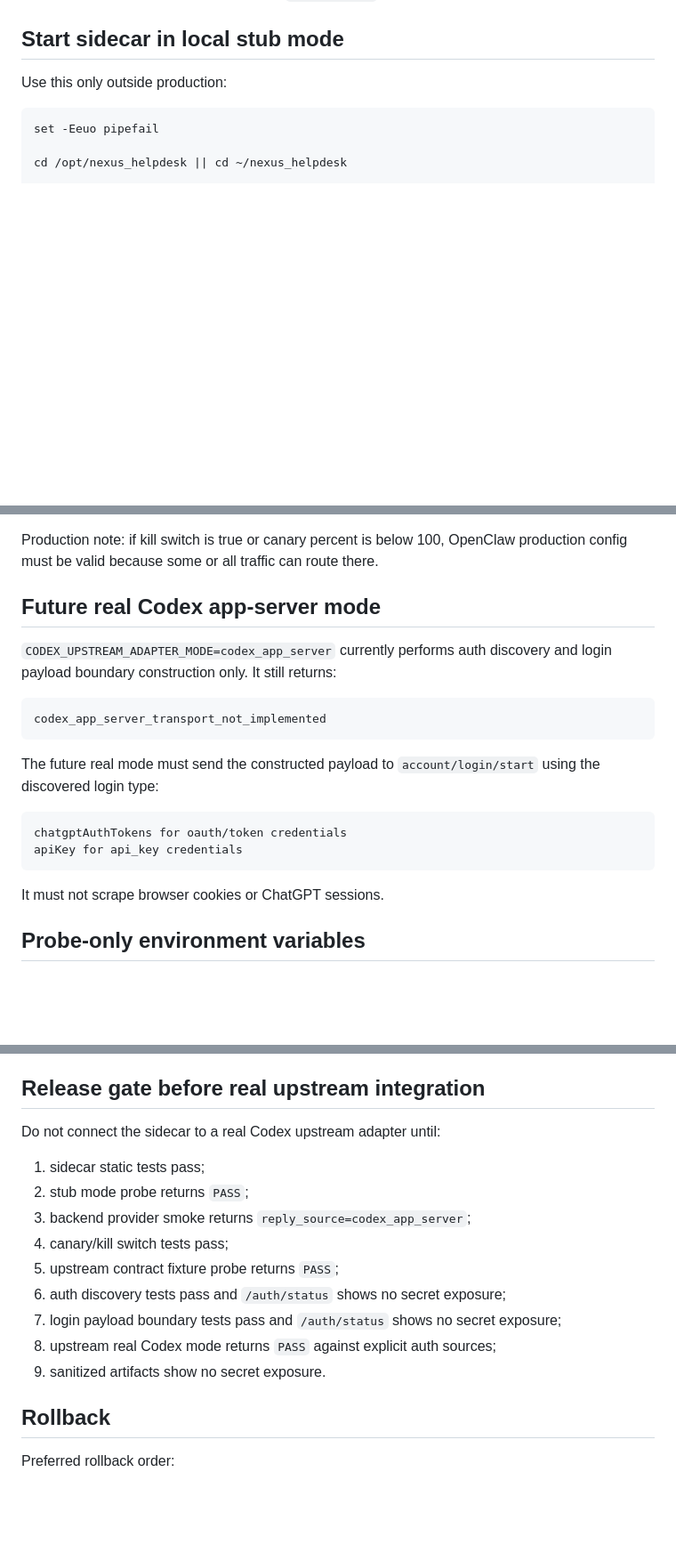
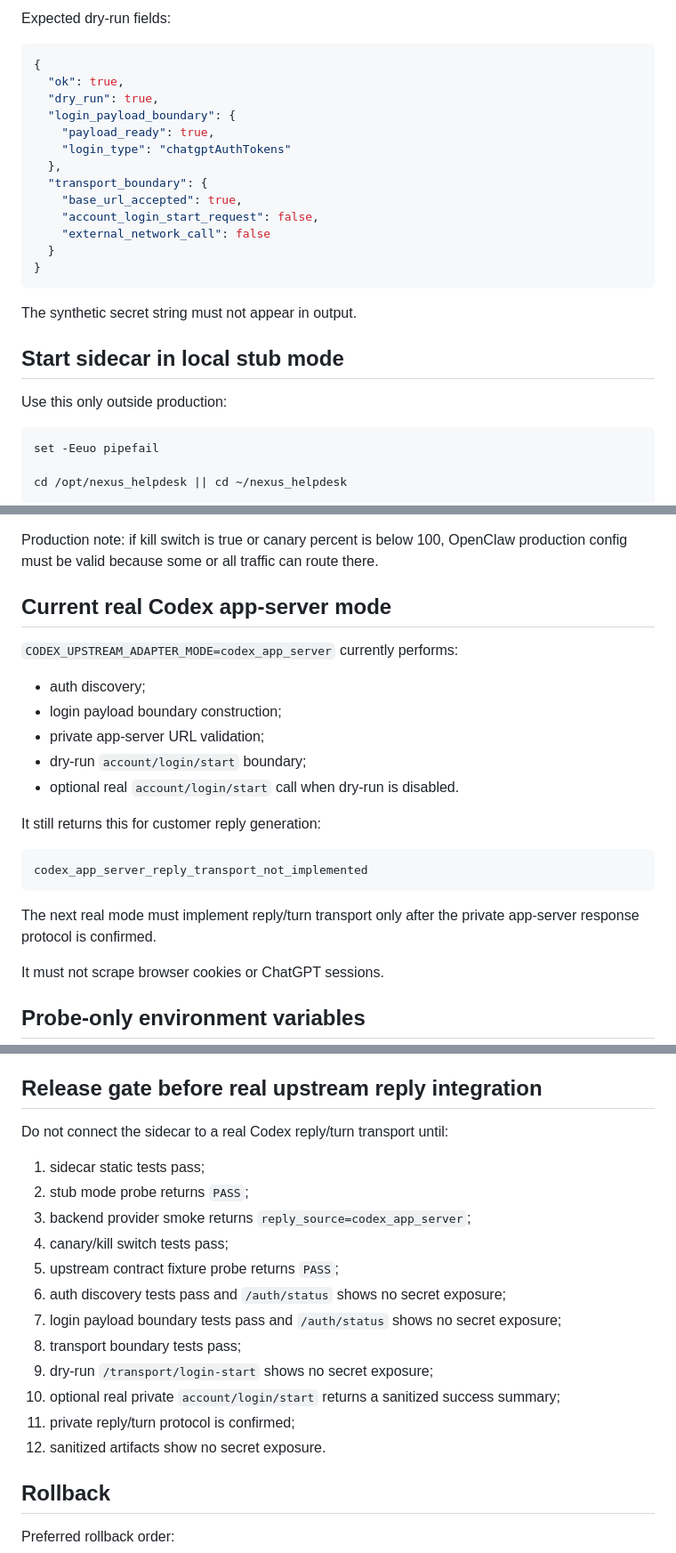
Before and after one commit to Maximvonshaft/nexus_helpdesk, a Markdown page: docs/ops/CODEX_APP_SERVER_REPLY_RUNBOOK.md, 3 parts joined by grey strips. Shown at 89% size. GitHub-like rendering; blank space fills up the shorter version.

Commit message:
docs(codex): document upstream transport boundary controls

````diff
--- a/docs/ops/CODEX_APP_SERVER_REPLY_RUNBOOK.md
+++ b/docs/ops/CODEX_APP_SERVER_REPLY_RUNBOOK.md
@@ -73,3 +164,22 @@ No access token or API key is returned in `/auth/status`.
+Expected dry-run fields:
+
+```json
+{
+  "ok": true,
+  "dry_run": true,
+  "login_payload_boundary": {
+    "payload_ready": true,
+    "login_type": "chatgptAuthTokens"
+  },
+  "transport_boundary": {
+    "base_url_accepted": true,
+    "account_login_start_request": false,
+    "external_network_call": false
+  }
+}
+```
+
+The synthetic secret string must not appear in output.
 
 ## Start sidecar in local stub mode
 
@@ -411,20 +435,23 @@ When `WEBCHAT_FAST_AI_PROVIDER=codex_app_server`, router behavior is:
 
 Production note: if kill switch is true or canary percent is below 100, OpenClaw production config must be valid because some or all traffic can route there.
 
-## Future real Codex app-server mode
+## Current real Codex app-server mode
 
-`CODEX_UPSTREAM_ADAPTER_MODE=codex_app_server` currently performs auth discovery and login payload boundary construction only. It still returns:
+`CODEX_UPSTREAM_ADAPTER_MODE=codex_app_server` currently performs:
+
+- auth discovery;
+- login payload boundary construction;
+- private app-server URL validation;
+- dry-run `account/login/start` boundary;
+- optional real `account/login/start` call when dry-run is disabled.
+
+It still returns this for customer reply generation:
 
 ```text
-codex_app_server_transport_not_implemented
+codex_app_server_reply_transport_not_implemented
 ```
 
-The future real mode must send the constructed payload to `account/login/start` using the discovered login type:
-
-```text
-chatgptAuthTokens for oauth/token credentials
-apiKey for api_key credentials
-```
+The next real mode must implement reply/turn transport only after the private app-server response protocol is confirmed.
 
 It must not scrape browser cookies or ChatGPT sessions.
 
@@ -474,9 +502,9 @@ In production:
 - If `CODEX_APP_SERVER_KILL_SWITCH=true` or `CODEX_APP_SERVER_CANARY_PERCENT<100`, OpenClaw route config is required.
 - Production default provider remains unchanged unless explicitly configured.
 
-## Release gate before real upstream integration
+## Release gate before real upstream reply integration
 
-Do not connect the sidecar to a real Codex upstream adapter until:
+Do not connect the sidecar to a real Codex reply/turn transport until:
 
 1. sidecar static tests pass;
 2. stub mode probe returns `PASS`;
@@ -485,8 +513,11 @@ Do not connect the sidecar to a real Codex upstream adapter until:
 5. upstream contract fixture probe returns `PASS`;
 6. auth discovery tests pass and `/auth/status` shows no secret exposure;
 7. login payload boundary tests pass and `/auth/status` shows no secret exposure;
-8. upstream real Codex mode returns `PASS` against explicit auth sources;
-9. sanitized artifacts show no secret exposure.
+8. transport boundary tests pass;
+9. dry-run `/transport/login-start` shows no secret exposure;
+10. optional real private `account/login/start` returns a sanitized success summary;
+11. private reply/turn protocol is confirmed;
+12. sanitized artifacts show no secret exposure.
 
 ## Rollback
 
````
Also changed, not shown: other parts of docs/ops/CODEX_APP_SERVER_REPLY_RUNBOOK.md (+96 -90 lines).
